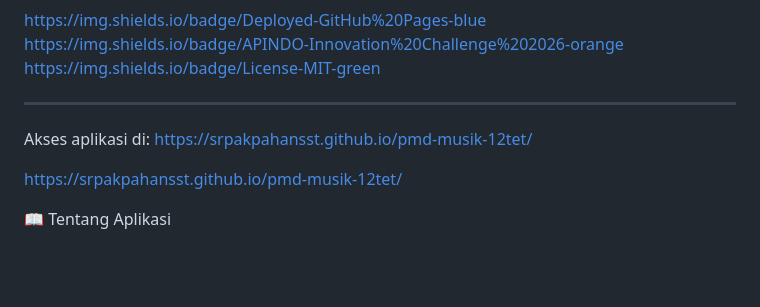
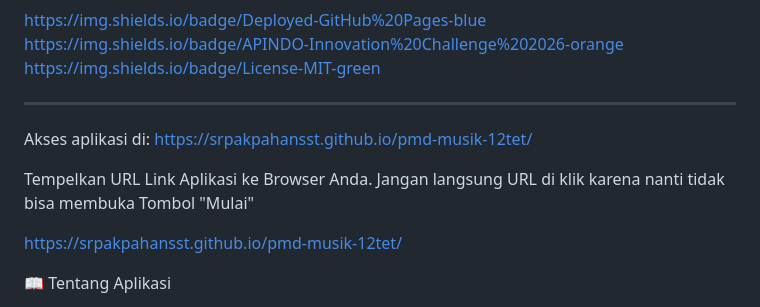
Before and after one commit to SRPakpahanSST/pmd-musik-12tet, a Markdown page: README.md, the part around the change. GitHub-like rendering; blank space fills up the shorter version.

```diff
--- a/README.md
+++ b/README.md
@@ -11,6 +11,8 @@ https://img.shields.io/badge/License-MIT-green
 ---
 
 Akses aplikasi di: https://srpakpahansst.github.io/pmd-musik-12tet/
+
+Tempelkan URL Link Aplikasi ke Browser Anda. Jangan langsung URL di klik karena nanti tidak bisa membuka Tombol "Mulai"
 
 https://srpakpahansst.github.io/pmd-musik-12tet/
 
```
